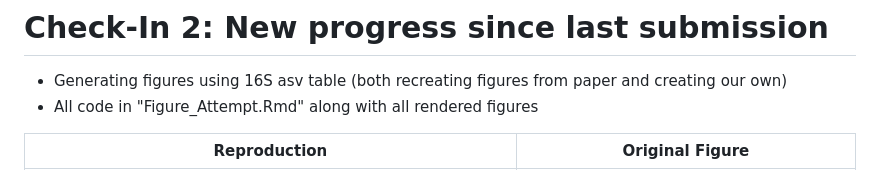
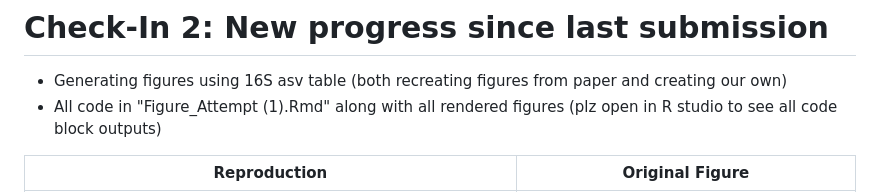
Before and after one commit to sonirrr/Comparing-Taxonomic-Resolution-of-16S-and-Metagenomic-Analysis-Pipelines, a Markdown page: nov14.md, the part around the change. Drawn GitHub-style.

```diff
--- a/nov14.md
+++ b/nov14.md
@@ -1,7 +1,7 @@
 # Check-In 2: New progress since last submission
 
 - Generating figures using 16S asv table (both recreating figures from paper and creating our own)
-- All code in "Figure_Attempt.Rmd" along with all rendered figures
+- All code in "Figure_Attempt (1).Rmd" along with all rendered figures (plz open in R studio to see all code block outputs)
 
 | Reproduction | Original Figure |
 |--------|---------|
```
